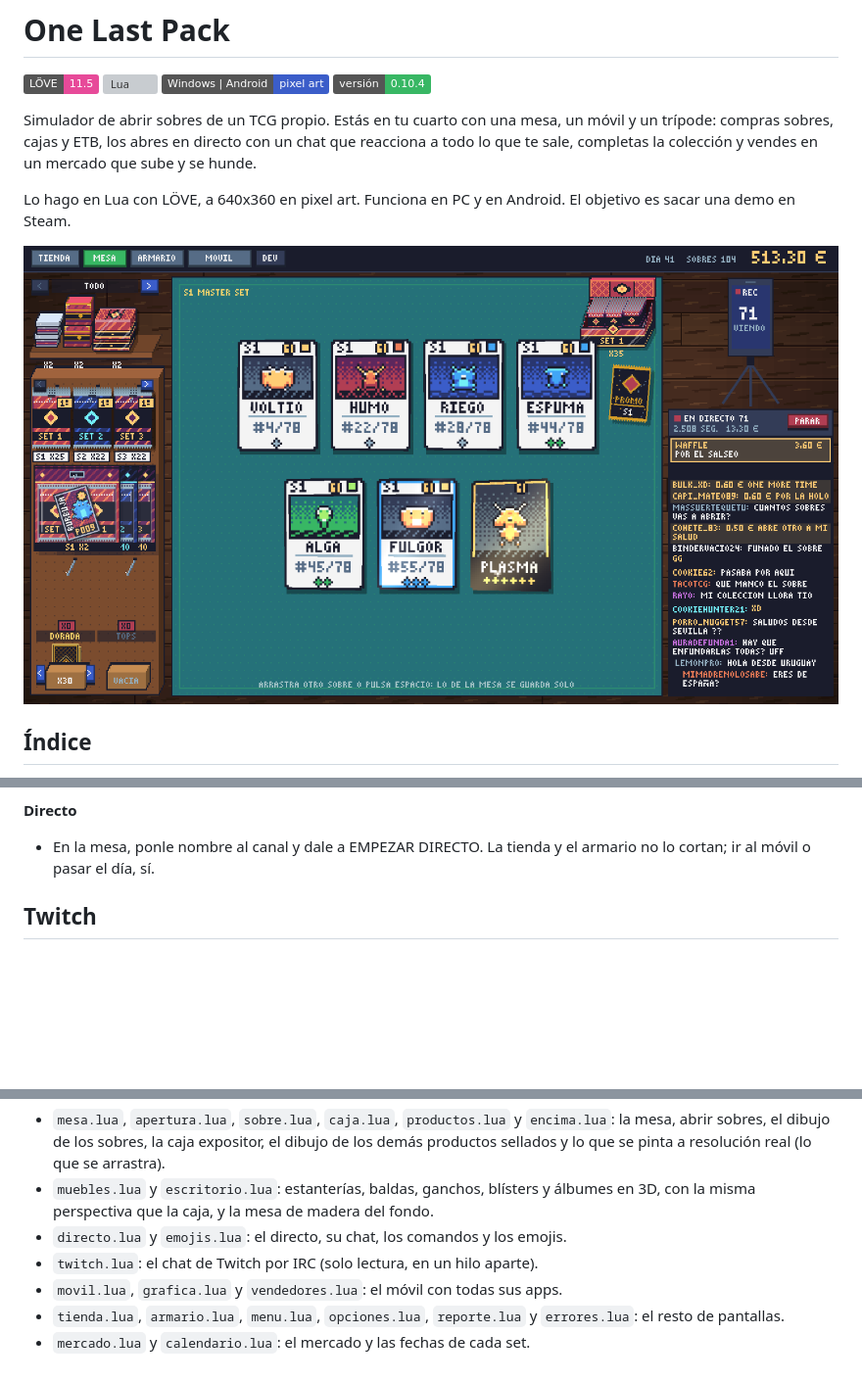
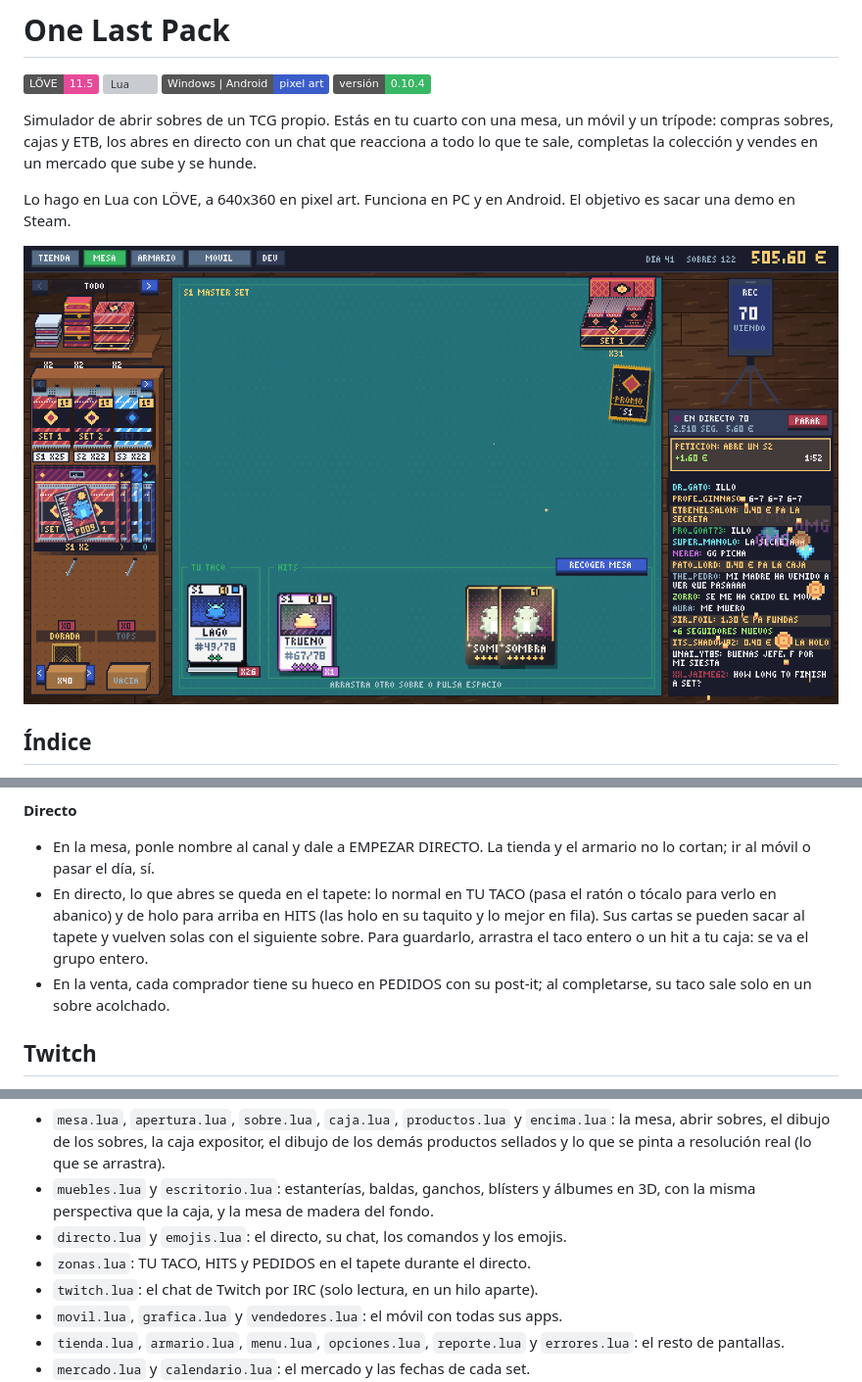
Before and after one commit to LaCroquetona/one-last-pack, a Markdown page: README.md, 3 parts joined by grey strips. Shown at 98% size. Rendered like a GitHub page; pictures changed too: docs/img/directo.png; badges without logos; blank space fills up the shorter version; grey boxes are pictures that could not be loaded.

```diff
--- a/README.md
+++ b/README.md
@@ -107,6 +107,8 @@ En PC se juega con ratón; en Android, igual pero tocando.
 
 **Directo**
 - En la mesa, ponle nombre al canal y dale a EMPEZAR DIRECTO. La tienda y el armario no lo cortan; ir al móvil o pasar el día, sí.
+- En directo, lo que abres se queda en el tapete: lo normal en TU TACO (pasa el ratón o tócalo para verlo en abanico) y de holo para arriba en HITS (las holo en su taquito y lo mejor en fila). Sus cartas se pueden sacar al tapete y vuelven solas con el siguiente sobre. Para guardarlo, arrastra el taco entero o un hit a tu caja: se va el grupo entero.
+- En la venta, cada comprador tiene su hueco en PEDIDOS con su post-it; al completarse, su taco sale solo en un sobre acolchado.
 
 ## Twitch
 
@@ -157,6 +159,7 @@ En `src/`:
 - `mesa.lua`, `apertura.lua`, `sobre.lua`, `caja.lua`, `productos.lua` y `encima.lua`: la mesa, abrir sobres, el dibujo de los sobres, la caja expositor, el dibujo de los demás productos sellados y lo que se pinta a resolución real (lo que se arrastra).
 - `muebles.lua` y `escritorio.lua`: estanterías, baldas, ganchos, blísters y álbumes en 3D, con la misma perspectiva que la caja, y la mesa de madera del fondo.
 - `directo.lua` y `emojis.lua`: el directo, su chat, los comandos y los emojis.
+- `zonas.lua`: TU TACO, HITS y PEDIDOS en el tapete durante el directo.
 - `twitch.lua`: el chat de Twitch por IRC (solo lectura, en un hilo aparte).
 - `movil.lua`, `grafica.lua` y `vendedores.lua`: el móvil con todas sus apps.
 - `tienda.lua`, `armario.lua`, `menu.lua`, `opciones.lua`, `reporte.lua` y `errores.lua`: el resto de pantallas.
```
Also changed, not shown: CHANGELOG.md (+32 -0 lines), 1 other file.
